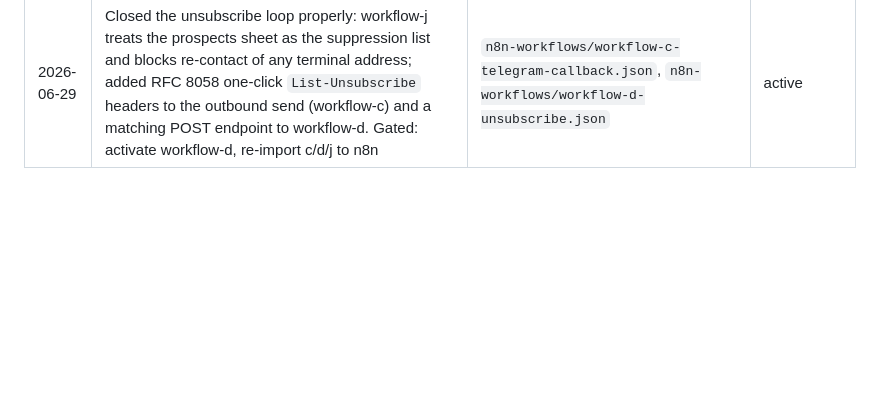
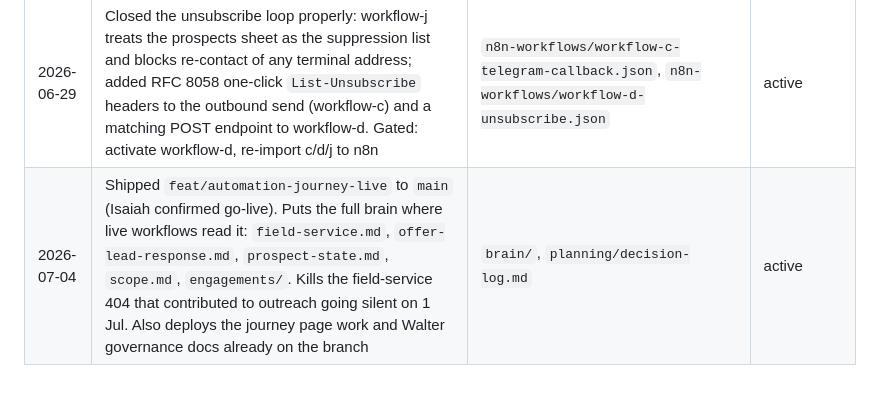
Before and after one commit to isaiahwong-bit/Digital-Artifacts, a Markdown page: planning/decision-log.md, the part around the change. Rendered like a GitHub page; blank space fills up the shorter version.

Commit message:
Log go-live decision for feat/automation-journey-live
Co-Authored-By: Claude Fable 5 <noreply@anthropic.com>

```diff
--- a/planning/decision-log.md
+++ b/planning/decision-log.md
@@ -40,3 +40,4 @@ Format: `YYYY-MM-DD | decision | linked file | status`
 | 2026-06-29 | Lead-gen plan: the journey and pitch already run live, so the work is defensible sourcing, not a rebuild. Tight cohort-based quality machine (no volume blasting); honest target ~1-2 closes/mo. Locked: stay small on the primary domain (~15/day cap, no separate sending domain), first cohort trades/Melbourne | `planning/lead-generation-pipeline.md` | active |
 | 2026-06-29 | Built `workflow-j-prospect-sourcing` (Google Places -> own-website regex -> suppression/dedupe -> Claude enrichment -> queued) and the `prospect-enrichment` skill. Reuses the Valley Arbor Places key. Defensible by construction; qualifier stays the authority | `n8n-workflows/workflow-j-prospect-sourcing.json`, `skills/prospect-enrichment.md` | active |
 | 2026-06-29 | Closed the unsubscribe loop properly: workflow-j treats the prospects sheet as the suppression list and blocks re-contact of any terminal address; added RFC 8058 one-click `List-Unsubscribe` headers to the outbound send (workflow-c) and a matching POST endpoint to workflow-d. Gated: activate workflow-d, re-import c/d/j to n8n | `n8n-workflows/workflow-c-telegram-callback.json`, `n8n-workflows/workflow-d-unsubscribe.json` | active |
+| 2026-07-04 | Shipped `feat/automation-journey-live` to `main` (Isaiah confirmed go-live). Puts the full brain where live workflows read it: `field-service.md`, `offer-lead-response.md`, `prospect-state.md`, `scope.md`, `engagements/`. Kills the field-service 404 that contributed to outreach going silent on 1 Jul. Also deploys the journey page work and Walter governance docs already on the branch | `brain/`, `planning/decision-log.md` | active |
```
